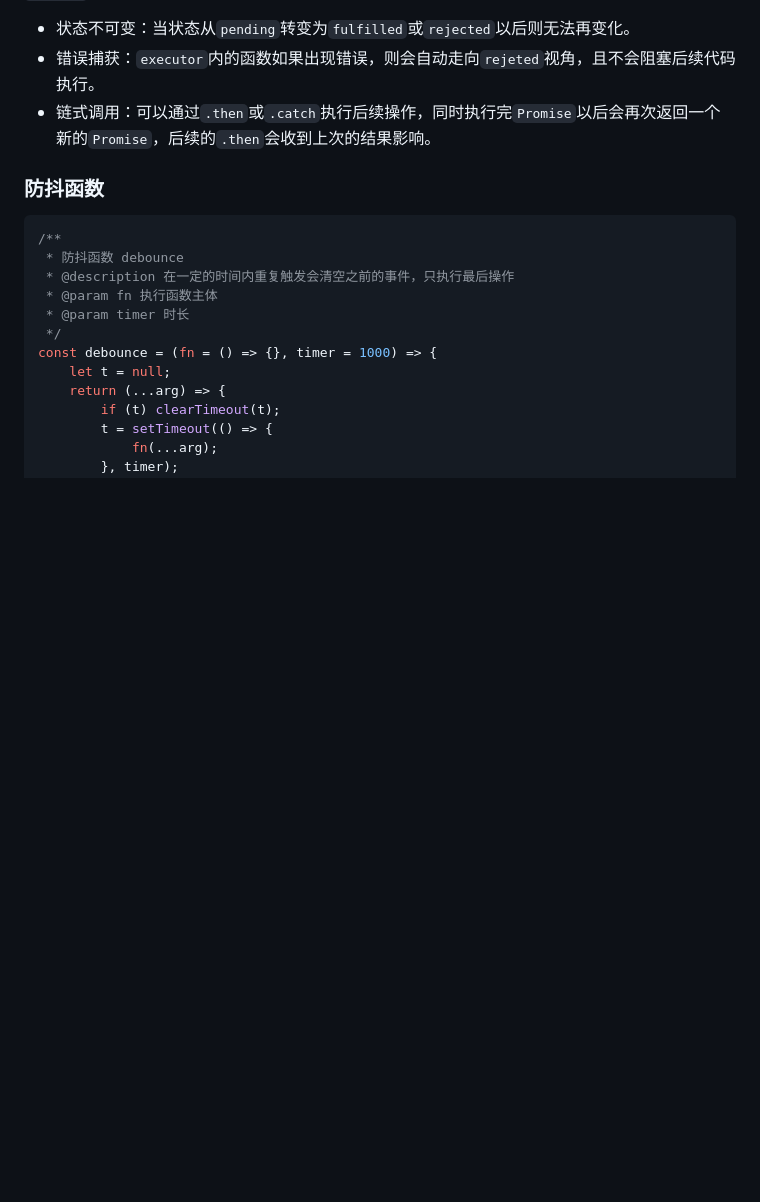
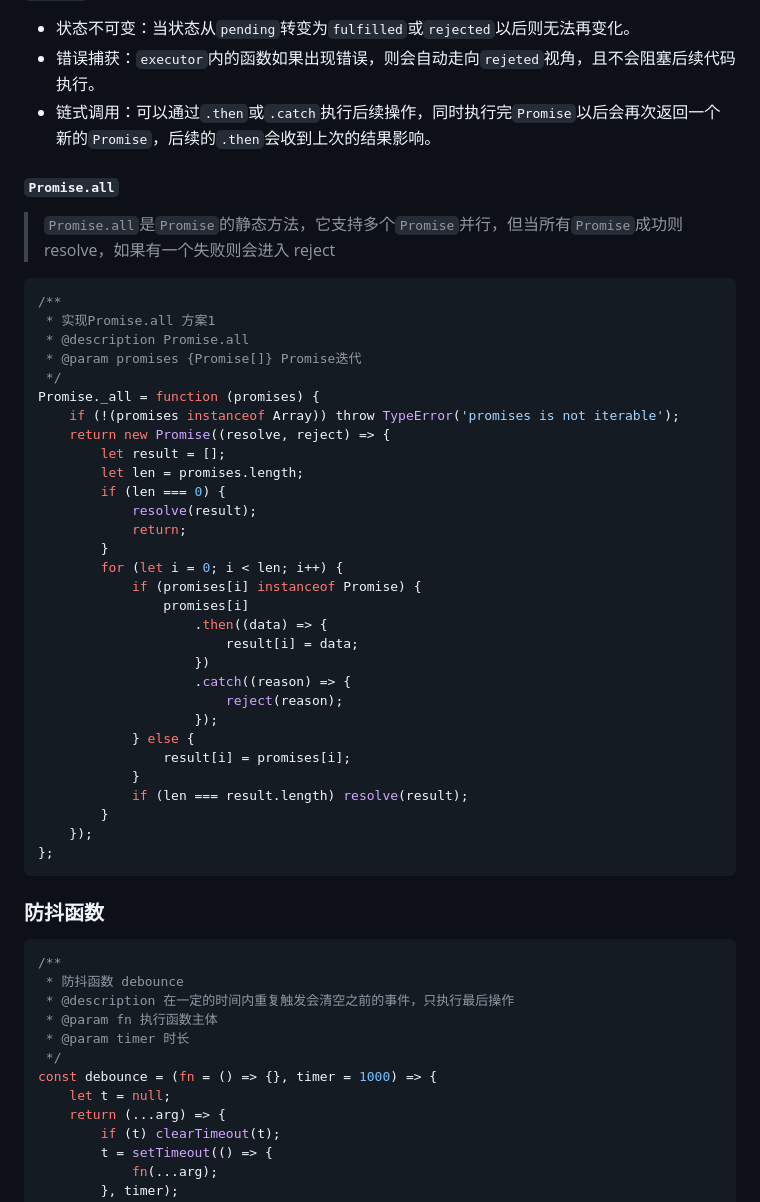
Before and after one commit to oneQiu/Study, a Markdown page: 面试/手写代码.md, the part around the change printed below. Rendered like a GitHub page; blank space fills up the shorter version.

Commit message:
Update Promise.all

````diff
--- a/面试/手写代码.md
+++ b/面试/手写代码.md
@@ -124,6 +124,43 @@ function myInstanceOf(l, r) {
 - 错误捕获：`executor`内的函数如果出现错误，则会自动走向`rejeted`视角，且不会阻塞后续代码执行。
 - 链式调用：可以通过`.then`或`.catch`执行后续操作，同时执行完`Promise`以后会再次返回一个新的`Promise`，后续的`.then`会收到上次的结果影响。
 
+#### `Promise.all`
+
+> `Promise.all`是`Promise`的静态方法，它支持多个`Promise`并行，但当所有`Promise`成功则 resolve，如果有一个失败则会进入 reject
+
+```javascript
+/**
+ * 实现Promise.all 方案1
+ * @description Promise.all
+ * @param promises {Promise[]} Promise迭代
+ */
+Promise._all = function (promises) {
+	if (!(promises instanceof Array)) throw TypeError('promises is not iterable');
+	return new Promise((resolve, reject) => {
+		let result = [];
+		let len = promises.length;
+		if (len === 0) {
+			resolve(result);
+			return;
+		}
+		for (let i = 0; i < len; i++) {
+			if (promises[i] instanceof Promise) {
+				promises[i]
+					.then((data) => {
+						result[i] = data;
+					})
+					.catch((reason) => {
+						reject(reason);
+					});
+			} else {
+				result[i] = promises[i];
+			}
+			if (len === result.length) resolve(result);
+		}
+	});
+};
+```
+
 ### 防抖函数
 
 ```javascript
````
Also changed, not shown: other parts of 面试/手写代码.md (+3 -1 lines).
